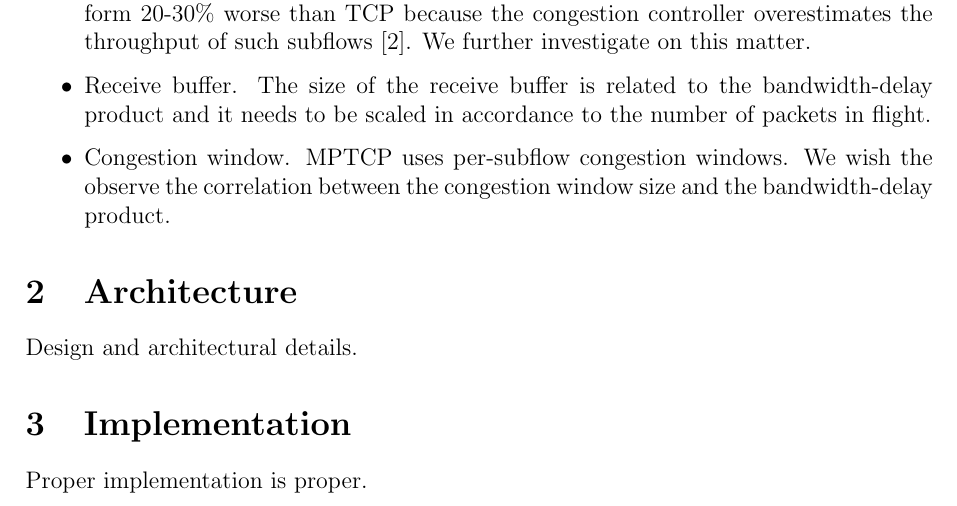
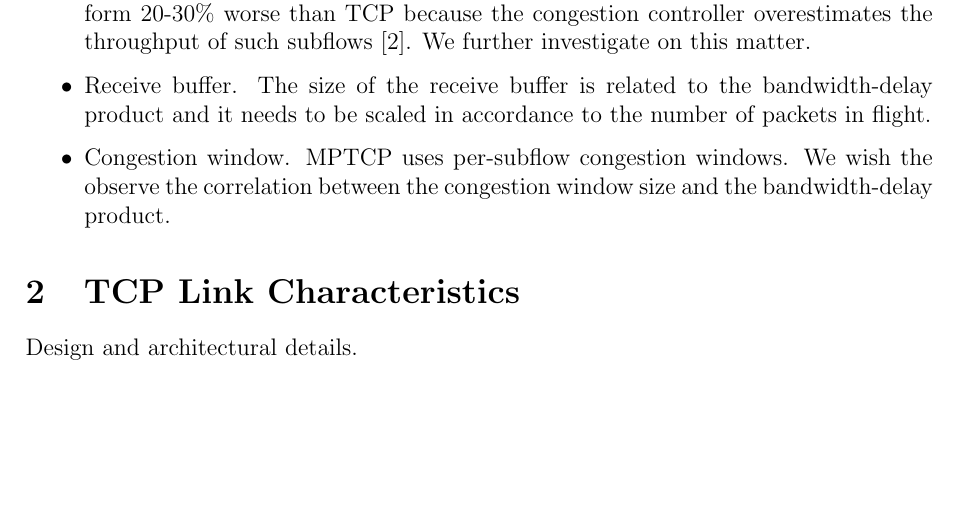
Before and after one commit to silviupopescu/mptcp_vpn_tun, a LaTeX paper (doc/papers/02.2014/my-report.tex, which reads doc/papers/02.2014/src/implementation.tex): part of page 2 of 3, cut so that both start at the same text, the shorter picture padded with empty space. Compiled offline with pdfLaTeX.

Commit message:
doc: papers: reorganize content

```diff
--- a/doc/papers/02.2014/my-report.tex
+++ b/doc/papers/02.2014/my-report.tex
@@ -40,13 +40,9 @@ Splaiul Independenței 313, Bucharest, Romania, 060042 \\
 \label{sec:introduction}
 \input{src/introduction}
 
-\section{Architecture}
-\label{sec:architecture}
-\input{src/architecture}
-
-\section{Implementation}
-\label{sec:implementation}
-\input{src/implementation}
+\section{TCP Link Characteristics}
+\label{sec:tcp-link}
+\input{src/tcp-link}
 
 \section{Experimental Setup}
 \label{sec:setup}
--- a/doc/papers/02.2014/src/implementation.tex
+++ /dev/null
@@ -1,3 +0,0 @@
-% vim: set tw=78 sts=2 sw=2 ts=8 aw et ai:
-
-Proper implementation is proper.
```
Also changed, not shown: doc/papers/02.2014/src/tcp-link.tex (renamed from doc/papers/02.2014/src/architecture.tex).
